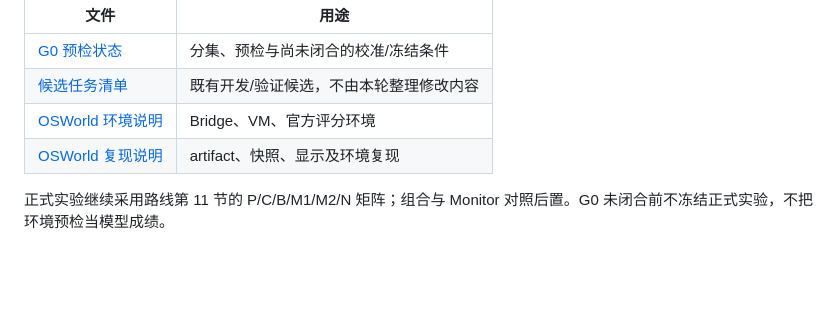
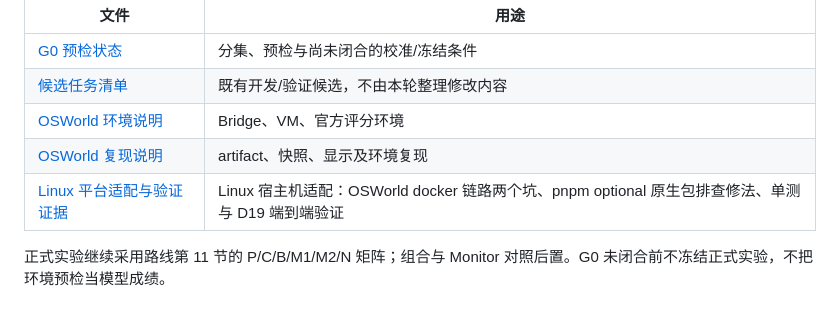
Before and after one commit to wszkxlllll/Computer-Harness, a Markdown page: docs/DOCS-INDEX.md, the part around the change. Drawn GitHub-style; blank space fills up the shorter version.

```diff
--- a/docs/DOCS-INDEX.md
+++ b/docs/DOCS-INDEX.md
@@ -26,6 +26,7 @@
 | [候选任务清单](./harness-development-validation-candidates-2026-09-10.json) | 既有开发/验证候选，不由本轮整理修改内容 |
 | [OSWorld 环境说明](./osworld-environment-implementation.md) | Bridge、VM、官方评分环境 |
 | [OSWorld 复现说明](./stage-5-osworld-reproducibility.md) | artifact、快照、显示及环境复现 |
+| [Linux 平台适配与验证证据](./linux-platform-adaptation-2026-09-17.md) | Linux 宿主机适配：OSWorld docker 链路两个坑、pnpm optional 原生包排查修法、单测与 D19 端到端验证 |
 
 正式实验继续采用路线第 11 节的 P/C/B/M1/M2/N 矩阵；组合与 Monitor 对照后置。G0 未闭合前不冻结正式实验，不把环境预检当模型成绩。
 
```
Also changed, not shown: docs/linux-platform-adaptation-2026-09-17.md (added, +95 -0 lines).
